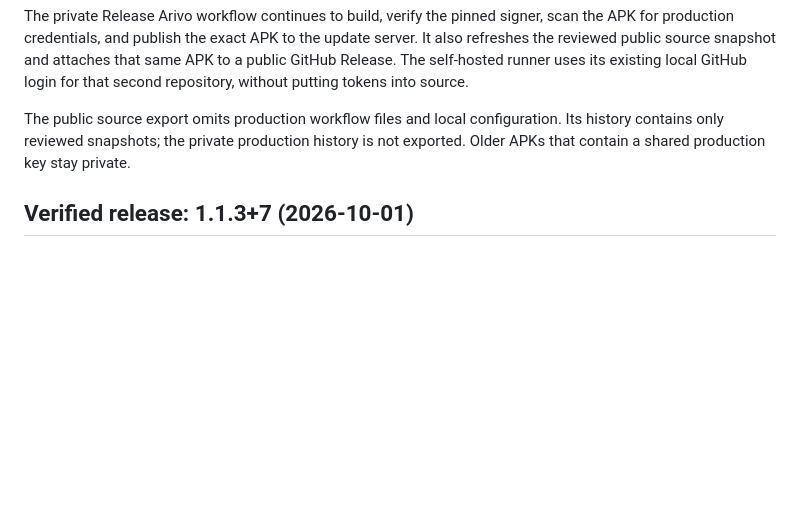
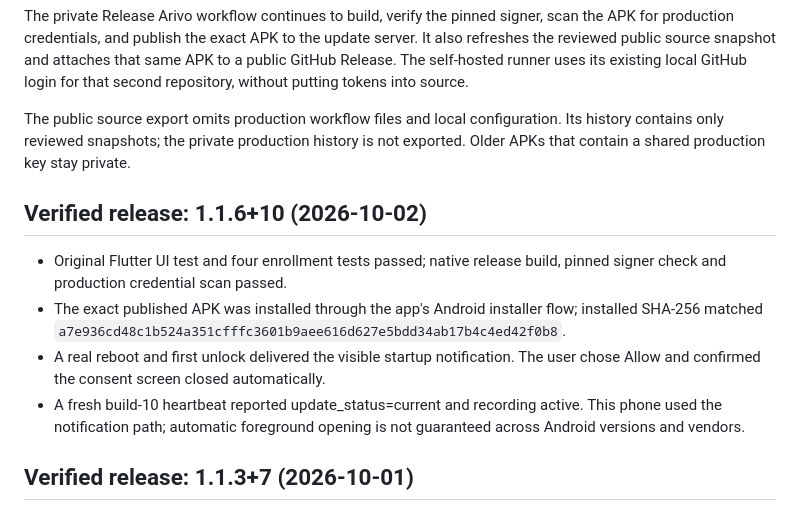
Before and after one commit to mahin-wpdev/arivo-monitor-public, a Markdown page: docs/PUBLIC-APK.md, the part around the change. GitHub-like rendering; blank space fills up the shorter version.

Commit message:
docs: record verified reboot consent flow

```diff
--- a/docs/PUBLIC-APK.md
+++ b/docs/PUBLIC-APK.md
@@ -67,6 +67,18 @@ The public source export omits production workflow files and local configuration
 Its history contains only reviewed snapshots; the private production history
 is not exported. Older APKs that contain a shared production key stay private.
 
+## Verified release: 1.1.6+10 (2026-10-02)
+
+- Original Flutter UI test and four enrollment tests passed; native release build,
+  pinned signer check and production credential scan passed.
+- The exact published APK was installed through the app's Android installer flow;
+  installed SHA-256 matched `a7e936cd48c1b524a351cfffc3601b9aee616d627e5bdd34ab17b4c4ed42f0b8`.
+- A real reboot and first unlock delivered the visible startup notification.
+  The user chose Allow and confirmed the consent screen closed automatically.
+- A fresh build-10 heartbeat reported update_status=current and recording active.
+  This phone used the notification path; automatic foreground opening is not
+  guaranteed across Android versions and vendors.
+
 ## Verified release: 1.1.3+7 (2026-10-01)
 
 - Flutter's original UI test passed, and the mobile UI source is unchanged from
```
